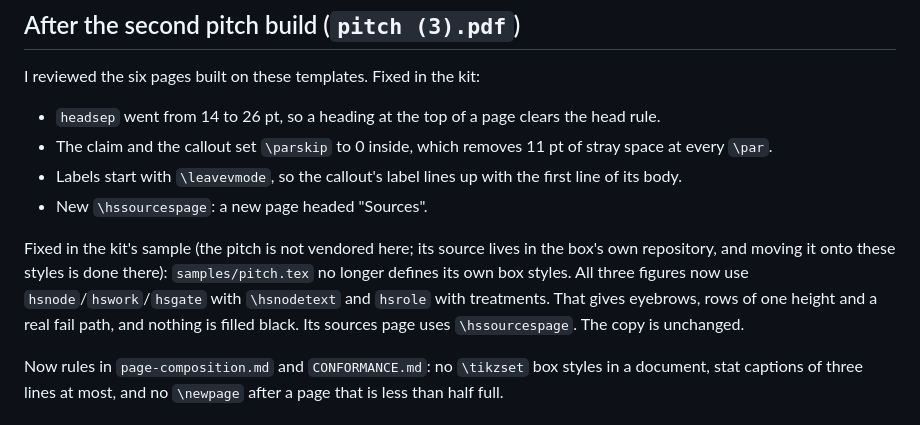
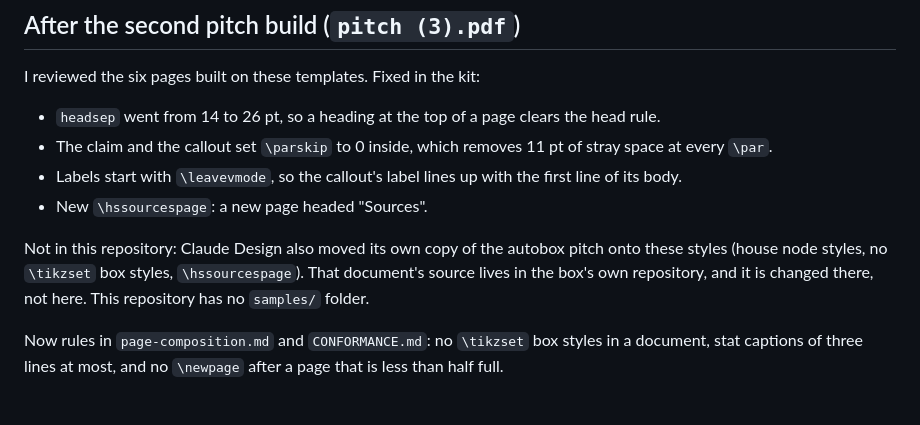
Before and after one commit to ihsan-sa/pdf-material-builder, a Markdown page: references/house-style/CHANGES.md, the part around the change. Rendered like a GitHub page.

Commit message:
Say the pitch is changed in its own repository, not here
Co-Authored-By: Claude Opus 5.5 (1M context) <noreply@anthropic.com>
Claude-Session: https://claude.ai/code/session_01UiHLU5PSfYtvbU9aNiYacs

```diff
--- a/references/house-style/CHANGES.md
+++ b/references/house-style/CHANGES.md
@@ -126,12 +126,10 @@ I reviewed the six pages built on these templates. Fixed in the kit:
   first line of its body.
 - New `\hssourcespage`: a new page headed "Sources".
 
-Fixed in the kit's sample (the pitch is not vendored here; its source lives in
-the box's own repository, and moving it onto these styles is done there): `samples/pitch.tex` no longer defines its own box styles.
-All three figures now use `hsnode`/`hswork`/`hsgate` with `\hsnodetext`
-and `hsrole` with treatments. That gives eyebrows, rows of one height and a
-real fail path, and nothing is filled black. Its sources page uses
-`\hssourcespage`. The copy is unchanged.
+Not in this repository: Claude Design also moved its own copy of the autobox
+pitch onto these styles (house node styles, no `\tikzset` box styles,
+`\hssourcespage`). That document's source lives in the box's own repository,
+and it is changed there, not here. This repository has no `samples/` folder.
 
 Now rules in `page-composition.md` and `CONFORMANCE.md`: no `\tikzset` box
 styles in a document, stat captions of three lines at most, and no
```
